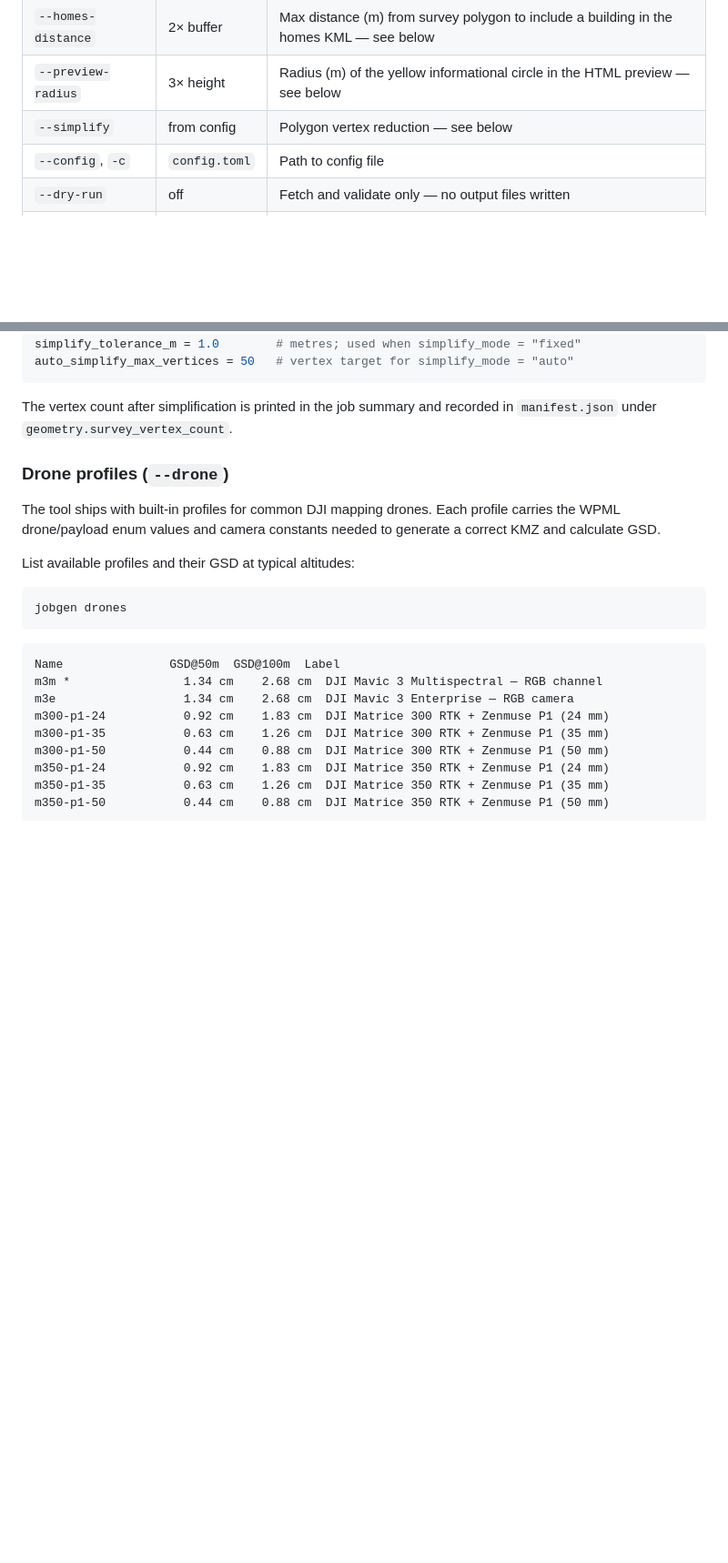
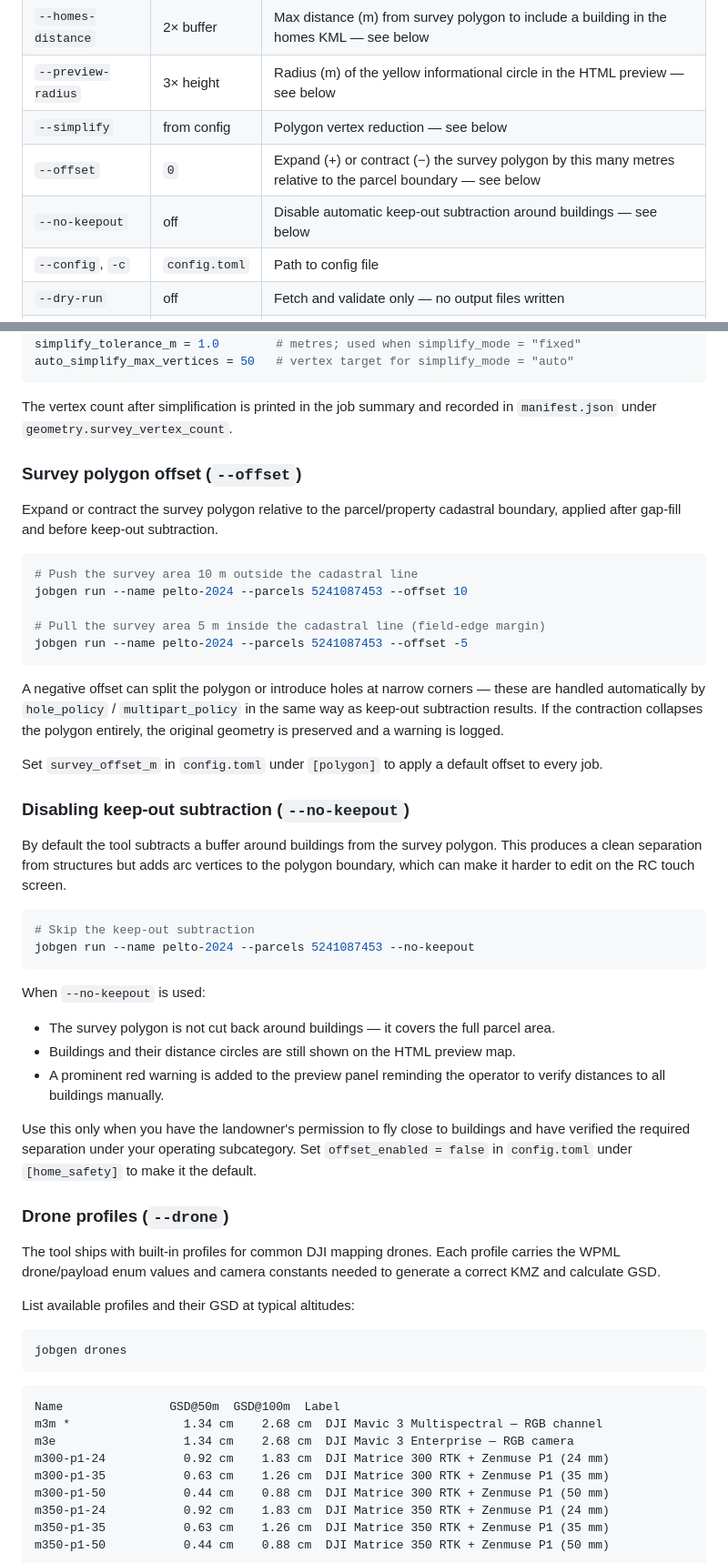
Before and after one commit to SeAMKedu/dkk-flightmanager, a Markdown page: README.md, 2 parts joined by grey strips. Shown at 91% size. Drawn GitHub-style; blank space fills up the shorter version.

````diff
--- a/README.md
+++ b/README.md
@@ -65,6 +65,8 @@ jobgen run --name pelto-2024 --bbox 295000,6974000,305000,6984000
 | `--homes-distance` | 2× buffer | Max distance (m) from survey polygon to include a building in the homes KML — see below |
 | `--preview-radius` | 3× height | Radius (m) of the yellow informational circle in the HTML preview — see below |
 | `--simplify` | from config | Polygon vertex reduction — see below |
+| `--offset` | `0` | Expand (+) or contract (−) the survey polygon by this many metres relative to the parcel boundary — see below |
+| `--no-keepout` | off | Disable automatic keep-out subtraction around buildings — see below |
 | `--config`, `-c` | `config.toml` | Path to config file |
 | `--dry-run` | off | Fetch and validate only — no output files written |
 | `--offline` | off | Cache-only mode; fail cleanly on any cache miss |
@@ -97,6 +99,38 @@ auto_simplify_max_vertices = 50   # vertex target for simplify_mode = "auto"
 
 The vertex count after simplification is printed in the job summary and recorded
 in `manifest.json` under `geometry.survey_vertex_count`.
+
+### Survey polygon offset (`--offset`)
+
+Expand or contract the survey polygon relative to the parcel/property cadastral boundary, applied after gap-fill and before keep-out subtraction.
+
+```bash
+# Push the survey area 10 m outside the cadastral line
+jobgen run --name pelto-2024 --parcels 5241087453 --offset 10
+
+# Pull the survey area 5 m inside the cadastral line (field-edge margin)
+jobgen run --name pelto-2024 --parcels 5241087453 --offset -5
+```
+
+A negative offset can split the polygon or introduce holes at narrow corners — these are handled automatically by `hole_policy` / `multipart_policy` in the same way as keep-out subtraction results. If the contraction collapses the polygon entirely, the original geometry is preserved and a warning is logged.
+
+Set `survey_offset_m` in `config.toml` under `[polygon]` to apply a default offset to every job.
+
+### Disabling keep-out subtraction (`--no-keepout`)
+
+By default the tool subtracts a buffer around buildings from the survey polygon. This produces a clean separation from structures but adds arc vertices to the polygon boundary, which can make it harder to edit on the RC touch screen.
+
+```bash
+# Skip the keep-out subtraction
+jobgen run --name pelto-2024 --parcels 5241087453 --no-keepout
+```
+
+When `--no-keepout` is used:
+- The survey polygon is not cut back around buildings — it covers the full parcel area.
+- Buildings and their distance circles are still shown on the HTML preview map.
+- A prominent red warning is added to the preview panel reminding the operator to verify distances to all buildings manually.
+
+Use this only when you have the landowner's permission to fly close to buildings and have verified the required separation under your operating subcategory. Set `offset_enabled = false` in `config.toml` under `[home_safety]` to make it the default.
 
 ### Drone profiles (`--drone`)
 
````
